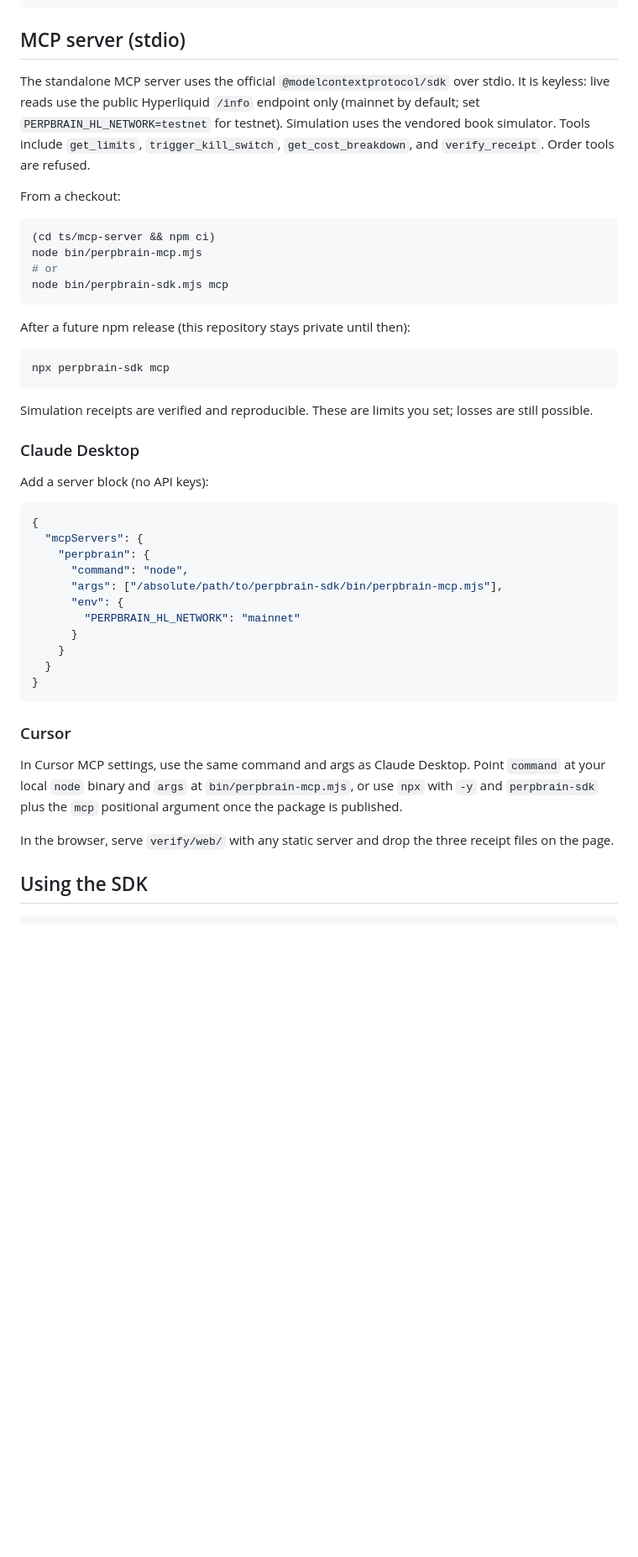
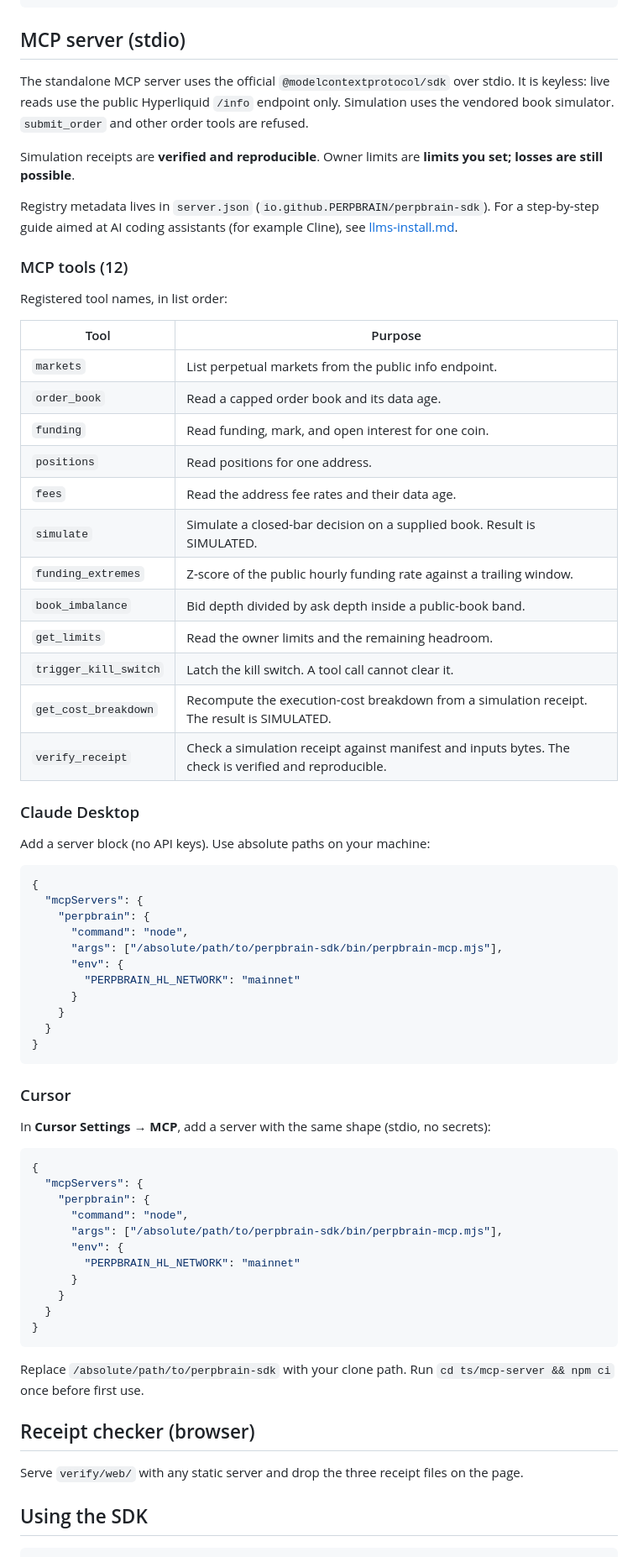
Before and after one commit to PERPBRAIN/perpbrain-sdk, a Markdown page: README.md, the part around one of its changes. Shown at 84% size. GitHub-like rendering; blank space fills up the shorter version.

````diff
--- a/README.md
+++ b/README.md
@@ -58,28 +74,34 @@ node --experimental-strip-types examples/mcp-fixtures.ts
 
 ## MCP server (stdio)
 
-The standalone MCP server uses the official `@modelcontextprotocol/sdk` over stdio. It is keyless: live reads use the public Hyperliquid `/info` endpoint only (mainnet by default; set `PERPBRAIN_HL_NETWORK=testnet` for testnet). Simulation uses the vendored book simulator. Tools include `get_limits`, `trigger_kill_switch`, `get_cost_breakdown`, and `verify_receipt`. Order tools are refused.
+The standalone MCP server uses the official `@modelcontextprotocol/sdk` over stdio. It is keyless: live reads use the public Hyperliquid `/info` endpoint only. Simulation uses the vendored book simulator. `submit_order` and other order tools are refused.
 
-From a checkout:
+Simulation receipts are **verified and reproducible**. Owner limits are **limits you set; losses are still possible**.
 
-```bash
-(cd ts/mcp-server && npm ci)
-node bin/perpbrain-mcp.mjs
-# or
-node bin/perpbrain-sdk.mjs mcp
-```
+Registry metadata lives in `server.json` (`io.github.PERPBRAIN/perpbrain-sdk`). For a step-by-step guide aimed at AI coding assistants (for example Cline), see [llms-install.md](llms-install.md).
 
-After a future npm release (this repository stays private until then):
+### MCP tools (12)
 
-```bash
-npx perpbrain-sdk mcp
-```
+Registered tool names, in list order:
 
-Simulation receipts are verified and reproducible. These are limits you set; losses are still possible.
+| Tool | Purpose |
+| --- | --- |
+| `markets` | List perpetual markets from the public info endpoint. |
+| `order_book` | Read a capped order book and its data age. |
+| `funding` | Read funding, mark, and open interest for one coin. |
+| `positions` | Read positions for one address. |
+| `fees` | Read the address fee rates and their data age. |
+| `simulate` | Simulate a closed-bar decision on a supplied book. Result is SIMULATED. |
+| `funding_extremes` | Z-score of the public hourly funding rate against a trailing window. |
+| `book_imbalance` | Bid depth divided by ask depth inside a public-book band. |
+| `get_limits` | Read the owner limits and the remaining headroom. |
+| `trigger_kill_switch` | Latch the kill switch. A tool call cannot clear it. |
+| `get_cost_breakdown` | Recompute the execution-cost breakdown from a simulation receipt. The result is SIMULATED. |
+| `verify_receipt` | Check a simulation receipt against manifest and inputs bytes. The check is verified and reproducible. |
 
 ### Claude Desktop
 
-Add a server block (no API keys):
+Add a server block (no API keys). Use absolute paths on your machine:
 
 ```json
 {
@@ -97,9 +119,27 @@ Add a server block (no API keys):
 
 ### Cursor
 
-In Cursor MCP settings, use the same command and args as Claude Desktop. Point `command` at your local `node` binary and `args` at `bin/perpbrain-mcp.mjs`, or use `npx` with `-y` and `perpbrain-sdk` plus the `mcp` positional argument once the package is published.
+In **Cursor Settings → MCP**, add a server with the same shape (stdio, no secrets):
 
-In the browser, serve `verify/web/` with any static server and drop the three receipt files on the page.
+```json
+{
+  "mcpServers": {
+    "perpbrain": {
+      "command": "node",
+      "args": ["/absolute/path/to/perpbrain-sdk/bin/perpbrain-mcp.mjs"],
+      "env": {
+        "PERPBRAIN_HL_NETWORK": "mainnet"
+      }
+    }
+  }
+}
+```
+
+Replace `/absolute/path/to/perpbrain-sdk` with your clone path. Run `cd ts/mcp-server && npm ci` once before first use.
+
+## Receipt checker (browser)
+
+Serve `verify/web/` with any static server and drop the three receipt files on the page.
 
 ## Using the SDK
 
````
Also changed, not shown: other parts of README.md (+23 -7 lines), docs/assets.md (added, +10 -0 lines), llms-install.md (added, +146 -0 lines).
